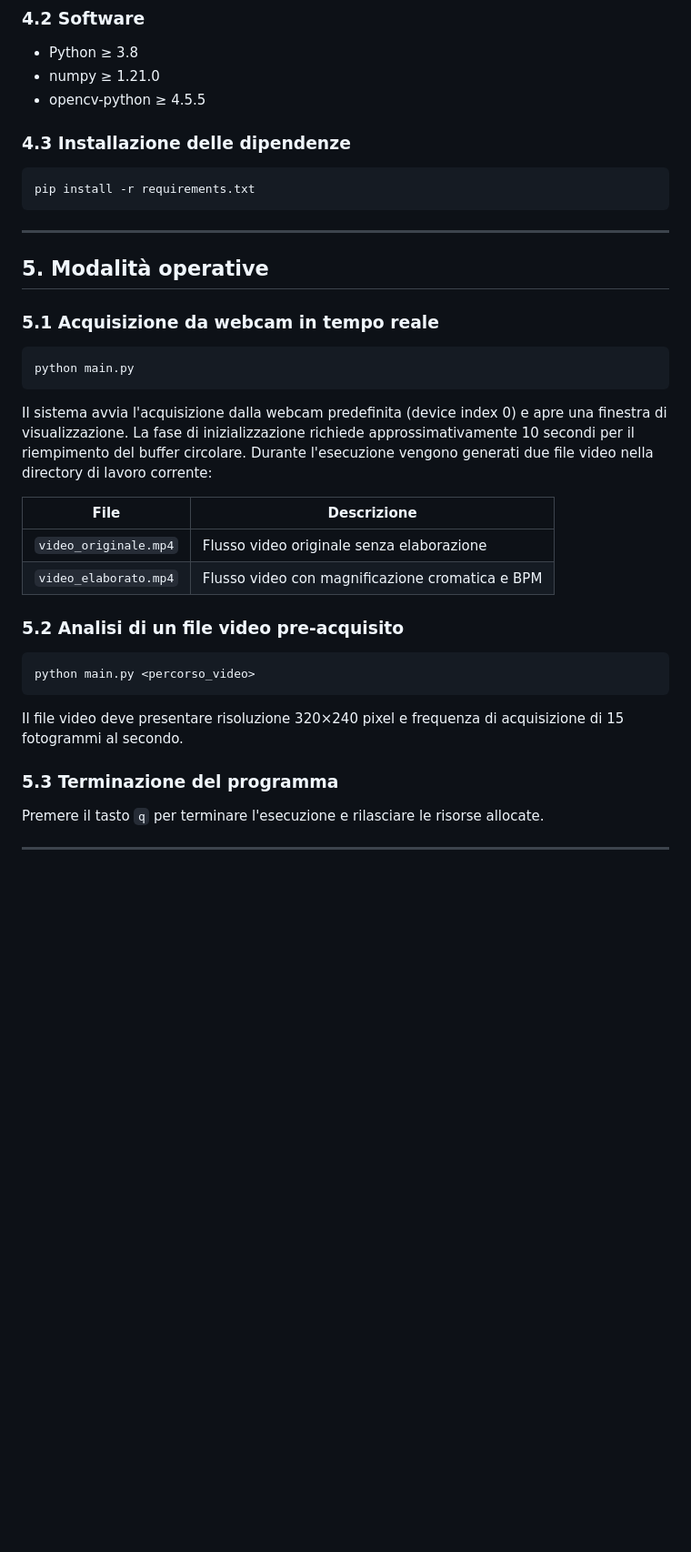
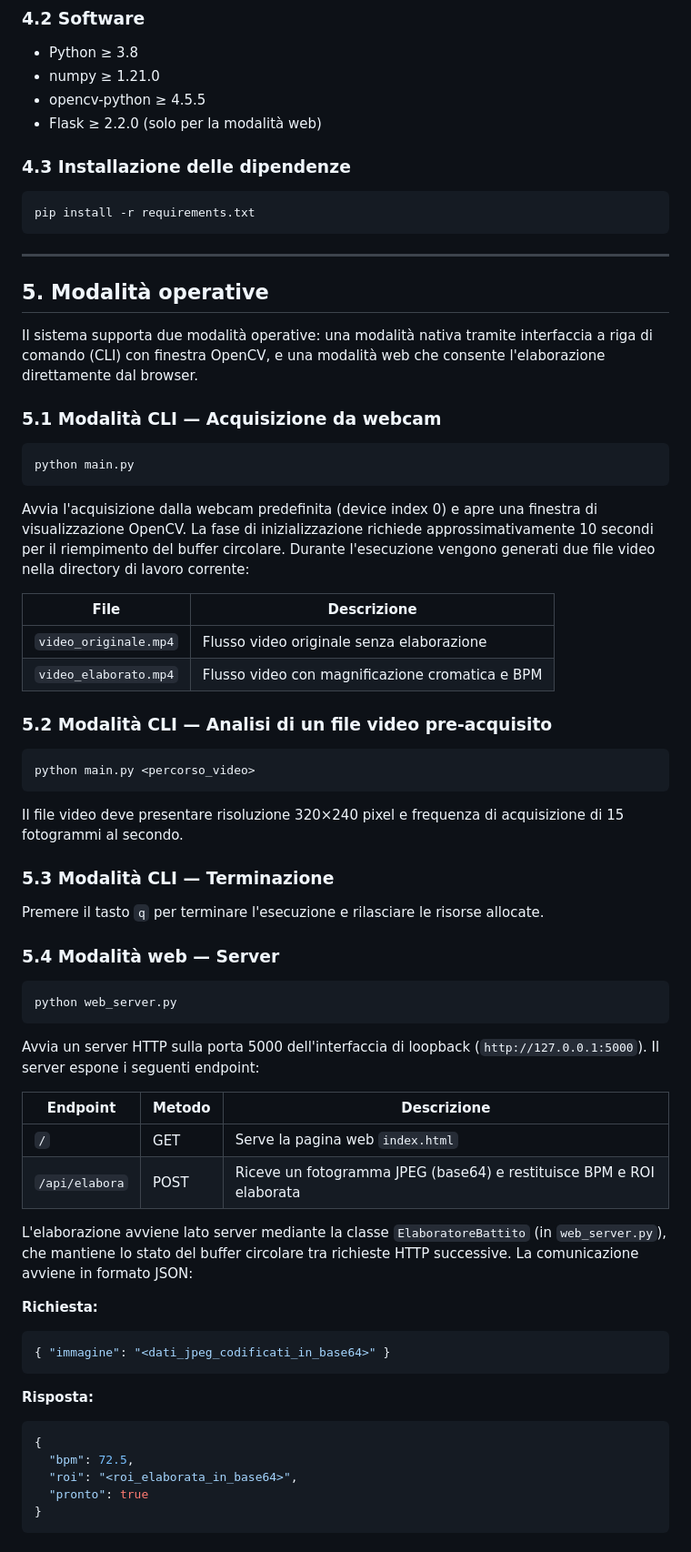
Before and after one commit to LScanferlato/webcam-heart-rate-monitor, a Markdown page: README.md, the part around one of its changes. Shown at 91% size. Rendered like a GitHub page; blank space fills up the shorter version.

````diff
--- a/README.md
+++ b/README.md
@@ -122,6 +124,7 @@ della componente pulsatile.
 - Python ≥ 3.8
 - numpy ≥ 1.21.0
 - opencv-python ≥ 4.5.5
+- Flask ≥ 2.2.0 (solo per la modalità web)
 
 ### 4.3 Installazione delle dipendenze
 
@@ -133,14 +136,18 @@ pip install -r requirements.txt
 
 ## 5. Modalità operative
 
-### 5.1 Acquisizione da webcam in tempo reale
+Il sistema supporta due modalità operative: una modalità nativa tramite interfaccia
+a riga di comando (CLI) con finestra OpenCV, e una modalità web che consente
+l'elaborazione direttamente dal browser.
+
+### 5.1 Modalità CLI — Acquisizione da webcam
 
 ```bash
 python main.py
 ```
 
-Il sistema avvia l'acquisizione dalla webcam predefinita (device index 0) e apre una
-finestra di visualizzazione. La fase di inizializzazione richiede approssimativamente
+Avvia l'acquisizione dalla webcam predefinita (device index 0) e apre una finestra
+di visualizzazione OpenCV. La fase di inizializzazione richiede approssimativamente
 10 secondi per il riempimento del buffer circolare. Durante l'esecuzione vengono
 generati due file video nella directory di lavoro corrente:
 
@@ -149,7 +156,7 @@ generati due file video nella directory di lavoro corrente:
 | `video_originale.mp4`   | Flusso video originale senza elaborazione        |
 | `video_elaborato.mp4`   | Flusso video con magnificazione cromatica e BPM  |
 
-### 5.2 Analisi di un file video pre-acquisito
+### 5.2 Modalità CLI — Analisi di un file video pre-acquisito
 
 ```bash
 python main.py <percorso_video>
@@ -158,6 +165,39 @@ python main.py <percorso_video>
 Il file video deve presentare risoluzione 320×240 pixel e frequenza di
 acquisizione di 15 fotogrammi al secondo.
 
-### 5.3 Terminazione del programma
+### 5.3 Modalità CLI — Terminazione
 
 Premere il tasto `q` per terminare l'esecuzione e rilasciare le risorse allocate.
+
+### 5.4 Modalità web — Server
+
+```bash
+python web_server.py
+```
+
+Avvia un server HTTP sulla porta 5000 dell'interfaccia di loopback
+(`http://127.0.0.1:5000`). Il server espone i seguenti endpoint:
+
+| Endpoint           | Metodo | Descrizione                                          |
+|--------------------|--------|------------------------------------------------------|
+| `/`                | GET    | Serve la pagina web `index.html`                     |
+| `/api/elabora`     | POST   | Riceve un fotogramma JPEG (base64) e restituisce BPM e ROI elaborata |
+
+L'elaborazione avviene lato server mediante la classe `ElaboratoreBattito`
+(in `web_server.py`), che mantiene lo stato del buffer circolare tra richieste
+HTTP successive. La comunicazione avviene in formato JSON:
+
+**Richiesta:**
+```json
+{ "immagine": "<dati_jpeg_codificati_in_base64>" }
+```
+
+**Risposta:**
+```json
+{
+  "bpm": 72.5,
+  "roi": "<roi_elaborata_in_base64>",
+  "pronto": true
+}
+```
+
````
Also changed, not shown: other parts of README.md (+57 -2 lines).
